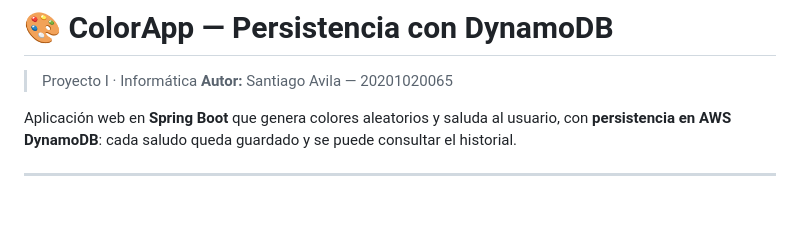
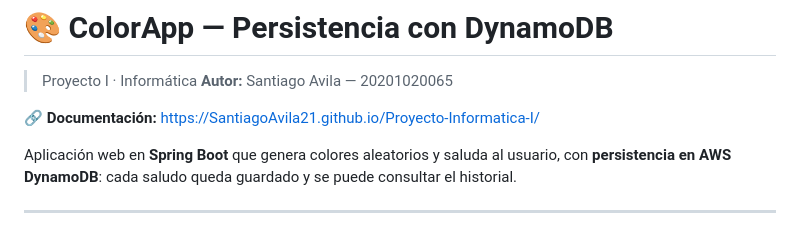
Before and after one commit to SantiagoAvila21/Proyecto-Informatica-I, a Markdown page: README.md, the part around the change. Rendered like a GitHub page; blank space fills up the shorter version.

Commit message:
Añadir link de la documentación al inicio del README

```diff
--- a/README.md
+++ b/README.md
@@ -2,6 +2,8 @@
 
 > Proyecto I · Informática
 > **Autor:** Santiago Avila — 20201020065
+
+🔗 **Documentación:** [https://SantiagoAvila21.github.io/Proyecto-Informatica-I/](https://SantiagoAvila21.github.io/Proyecto-Informatica-I/)
 
 Aplicación web en **Spring Boot** que genera colores aleatorios y saluda al usuario, con **persistencia en AWS DynamoDB**: cada saludo queda guardado y se puede consultar el historial.
 
```
